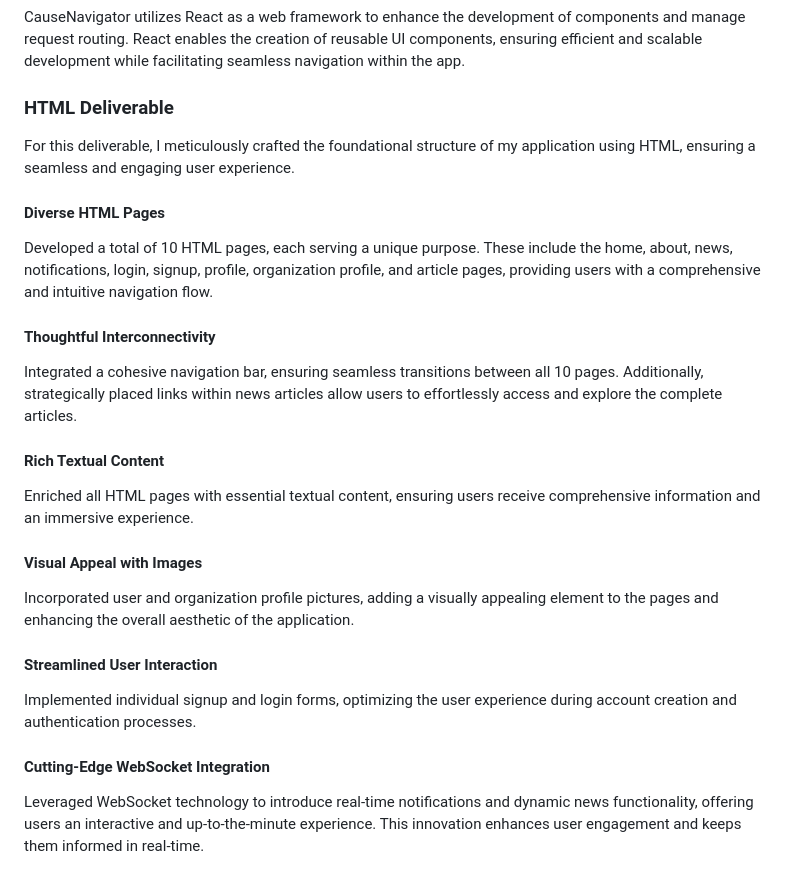
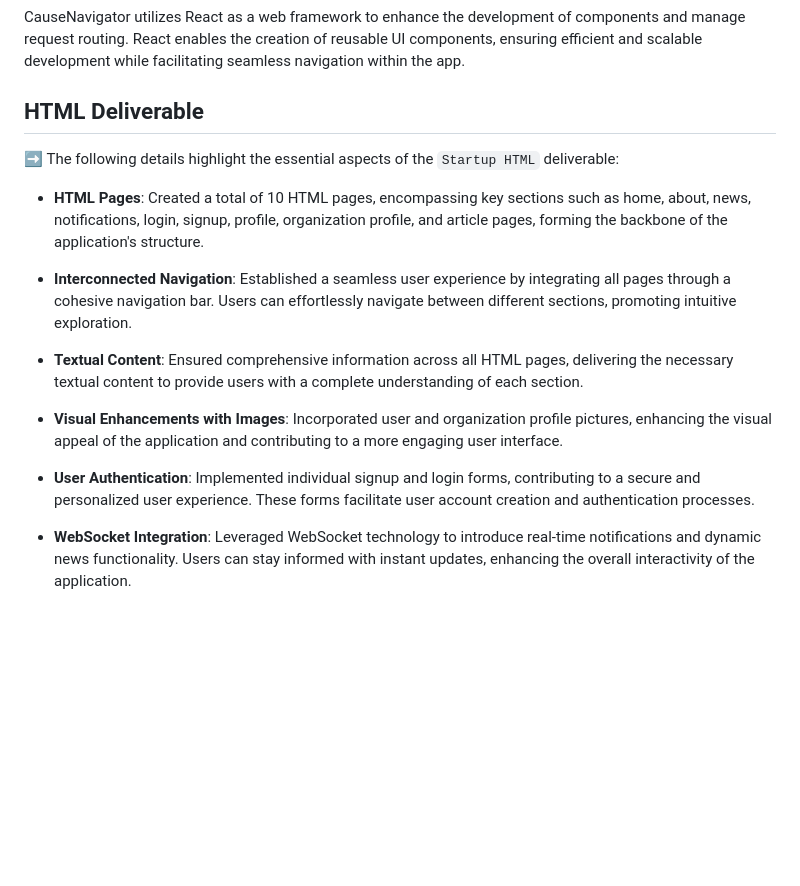
Before and after one commit to mrataeran/CauseNavigator, a Markdown page: README.md, the part around the change. Rendered like a GitHub page; blank space fills up the shorter version.

Commit message:
docs: improved visual of the readme for the HTML deliverable

```diff
--- a/README.md
+++ b/README.md
@@ -50,24 +50,18 @@ WebSocket technology is integrated to support real-time data communication. This
 
 CauseNavigator utilizes React as a web framework to enhance the development of components and manage request routing. React enables the creation of reusable UI components, ensuring efficient and scalable development while facilitating seamless navigation within the app.
 
-### HTML Deliverable
+## HTML Deliverable
 
-For this deliverable, I meticulously crafted the foundational structure of my application using HTML, ensuring a seamless and engaging user experience.
+➡️ The following details highlight the essential aspects of the `Startup HTML` deliverable:
 
-#### Diverse HTML Pages
-Developed a total of 10 HTML pages, each serving a unique purpose. These include the home, about, news, notifications, login, signup, profile, organization profile, and article pages, providing users with a comprehensive and intuitive navigation flow.
+- **HTML Pages**: Created a total of 10 HTML pages, encompassing key sections such as home, about, news, notifications, login, signup, profile, organization profile, and article pages, forming the backbone of the application's structure.
 
-#### Thoughtful Interconnectivity
-Integrated a cohesive navigation bar, ensuring seamless transitions between all 10 pages. Additionally, strategically placed links within news articles allow users to effortlessly access and explore the complete articles.
+- **Interconnected Navigation**: Established a seamless user experience by integrating all pages through a cohesive navigation bar. Users can effortlessly navigate between different sections, promoting intuitive exploration.
 
-#### Rich Textual Content
-Enriched all HTML pages with essential textual content, ensuring users receive comprehensive information and an immersive experience.
+- **Textual Content**: Ensured comprehensive information across all HTML pages, delivering the necessary textual content to provide users with a complete understanding of each section.
 
-#### Visual Appeal with Images
-Incorporated user and organization profile pictures, adding a visually appealing element to the pages and enhancing the overall aesthetic of the application.
+- **Visual Enhancements with Images**: Incorporated user and organization profile pictures, enhancing the visual appeal of the application and contributing to a more engaging user interface.
 
-#### Streamlined User Interaction
-Implemented individual signup and login forms, optimizing the user experience during account creation and authentication processes.
+- **User Authentication**: Implemented individual signup and login forms, contributing to a secure and personalized user experience. These forms facilitate user account creation and authentication processes.
 
-#### Cutting-Edge WebSocket Integration
-Leveraged WebSocket technology to introduce real-time notifications and dynamic news functionality, offering users an interactive and up-to-the-minute experience. This innovation enhances user engagement and keeps them informed in real-time.
+- **WebSocket Integration**: Leveraged WebSocket technology to introduce real-time notifications and dynamic news functionality. Users can stay informed with instant updates, enhancing the overall interactivity of the application.
```
